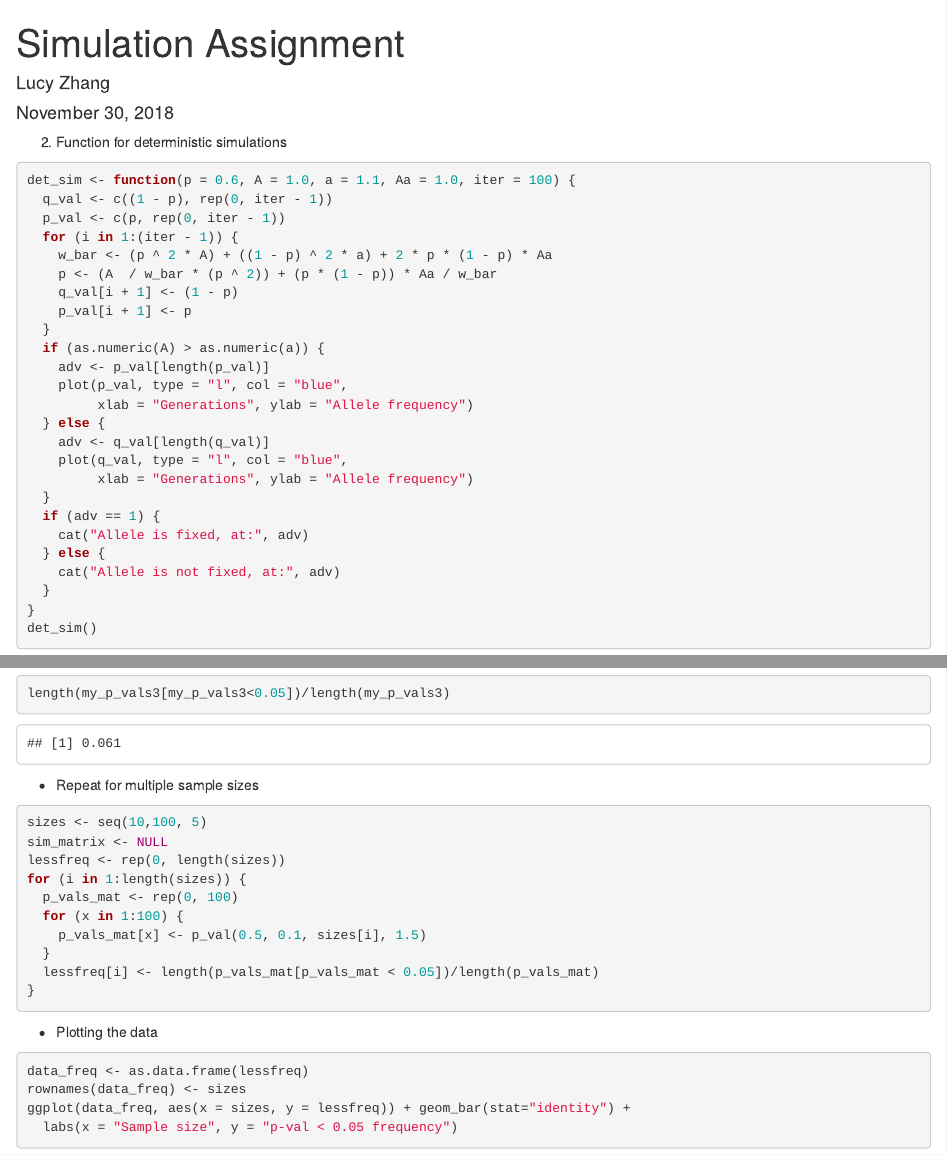
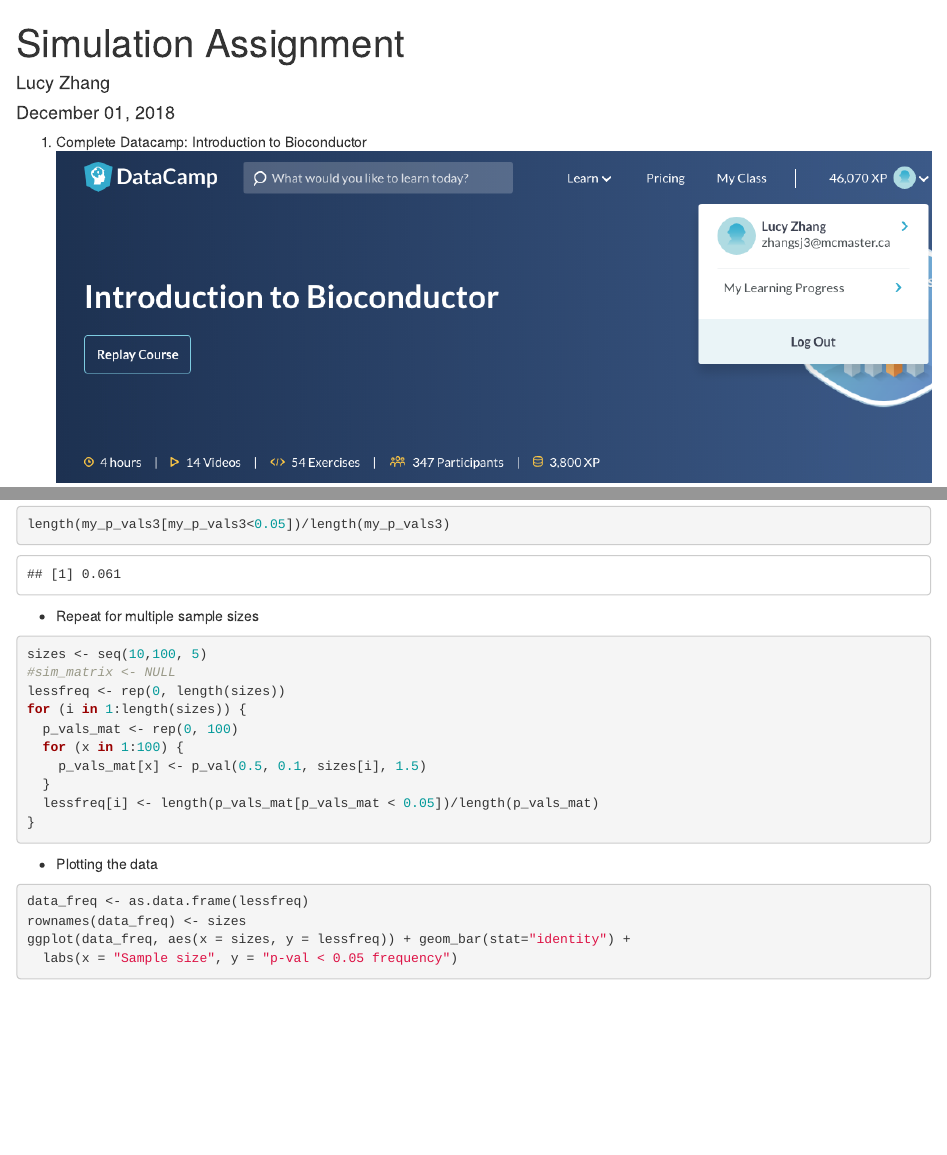
Before and after one commit to lucyzhangzhang/Bio720, an R Markdown document (Dec_01_2018/Simulation_assignment.Rmd): the page in a window 1100 px wide, from its top, and a second part further down, joined at a grey line. Rendered offline with R 4.5, knitr and Pandoc, with nearby package versions.

Commit message:
Sim Assign

````diff
--- a/Dec_01_2018/Simulation_assignment.Rmd
+++ b/Dec_01_2018/Simulation_assignment.Rmd
@@ -1,7 +1,7 @@
 ---
 title: "Simulation Assignment"
 author: "Lucy Zhang"
-date: "November 30, 2018"
+date: "December 01, 2018"
 output:
   html_document:
     keep_md: yes
@@ -10,6 +10,8 @@
 ```{r setup, include=FALSE}
 knitr::opts_chunk$set(echo = TRUE)
 ```
+1. Complete Datacamp: Introduction to Bioconductor
+![Completed course screenshot](./screen.png)
 
 2. Function for deterministic simulations
 
@@ -175,7 +177,7 @@
 
 ```{r}
 sizes <- seq(10,100, 5)
-sim_matrix <- NULL
+#sim_matrix <- NULL
 lessfreq <- rep(0, length(sizes))
 for (i in 1:length(sizes)) {
   p_vals_mat <- rep(0, 100)
````
Also changed, not shown: Dec_01_2018/Simulation_assignment.html, Dec_01_2018/Simulation_assignment.md, Dec_01_2018/Simulation_assignment_files/figure-html/unnamed-chunk-6-1.png, Dec_01_2018/screen.png (added).
